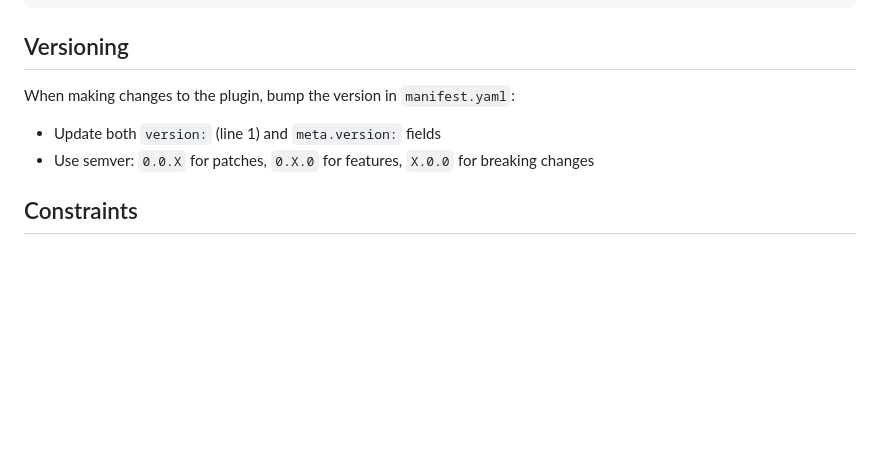
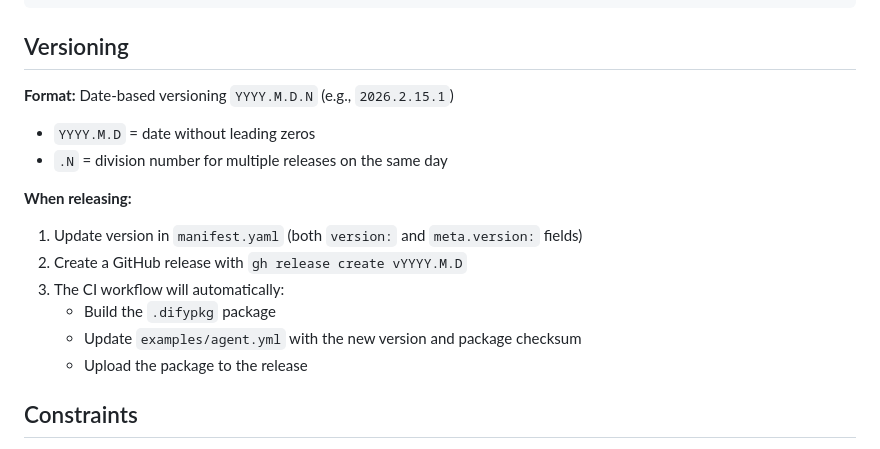
Before and after one commit to yoichiojima-2/dify-plugins, a Markdown page: karaage-tencho-kun/CLAUDE.md, the part around the change. Rendered like a GitHub page; blank space fills up the shorter version.

Commit message:
docs: update versioning section with release workflow
- Date-based versioning YYYY.M.D.N
- Document automated CI workflow

Co-Authored-By: Claude Opus 4.5 <noreply@anthropic.com>

```diff
--- a/karaage-tencho-kun/CLAUDE.md
+++ b/karaage-tencho-kun/CLAUDE.md
@@ -81,9 +81,17 @@ cd .. && make build
 
 ## Versioning
 
-When making changes to the plugin, bump the version in `manifest.yaml`:
-- Update both `version:` (line 1) and `meta.version:` fields
-- Use semver: `0.0.X` for patches, `0.X.0` for features, `X.0.0` for breaking changes
+**Format:** Date-based versioning `YYYY.M.D.N` (e.g., `2026.2.15.1`)
+- `YYYY.M.D` = date without leading zeros
+- `.N` = division number for multiple releases on the same day
+
+**When releasing:**
+1. Update version in `manifest.yaml` (both `version:` and `meta.version:` fields)
+2. Create a GitHub release with `gh release create vYYYY.M.D`
+3. The CI workflow will automatically:
+   - Build the `.difypkg` package
+   - Update `examples/agent.yml` with the new version and package checksum
+   - Upload the package to the release
 
 ## Constraints
 
```
